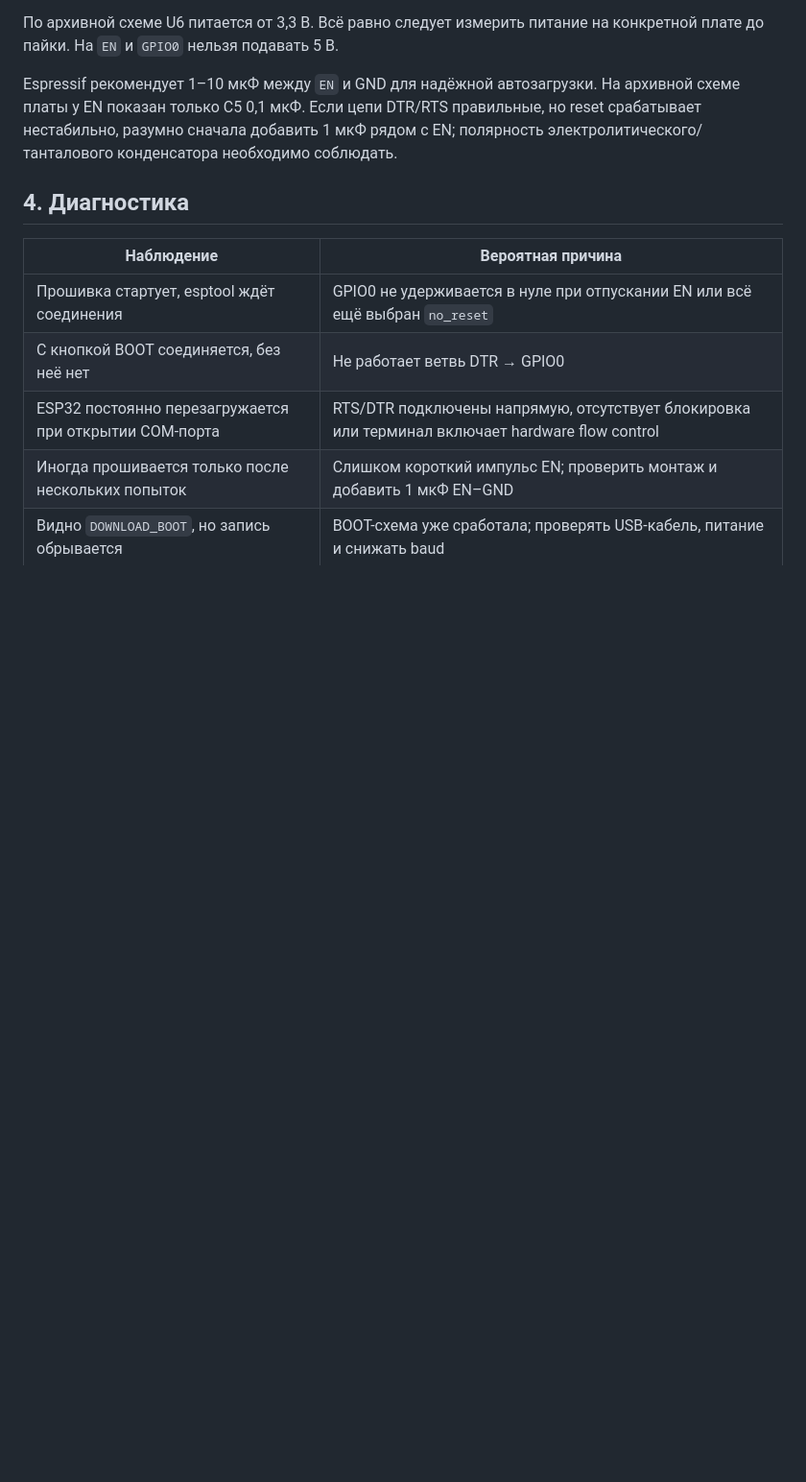
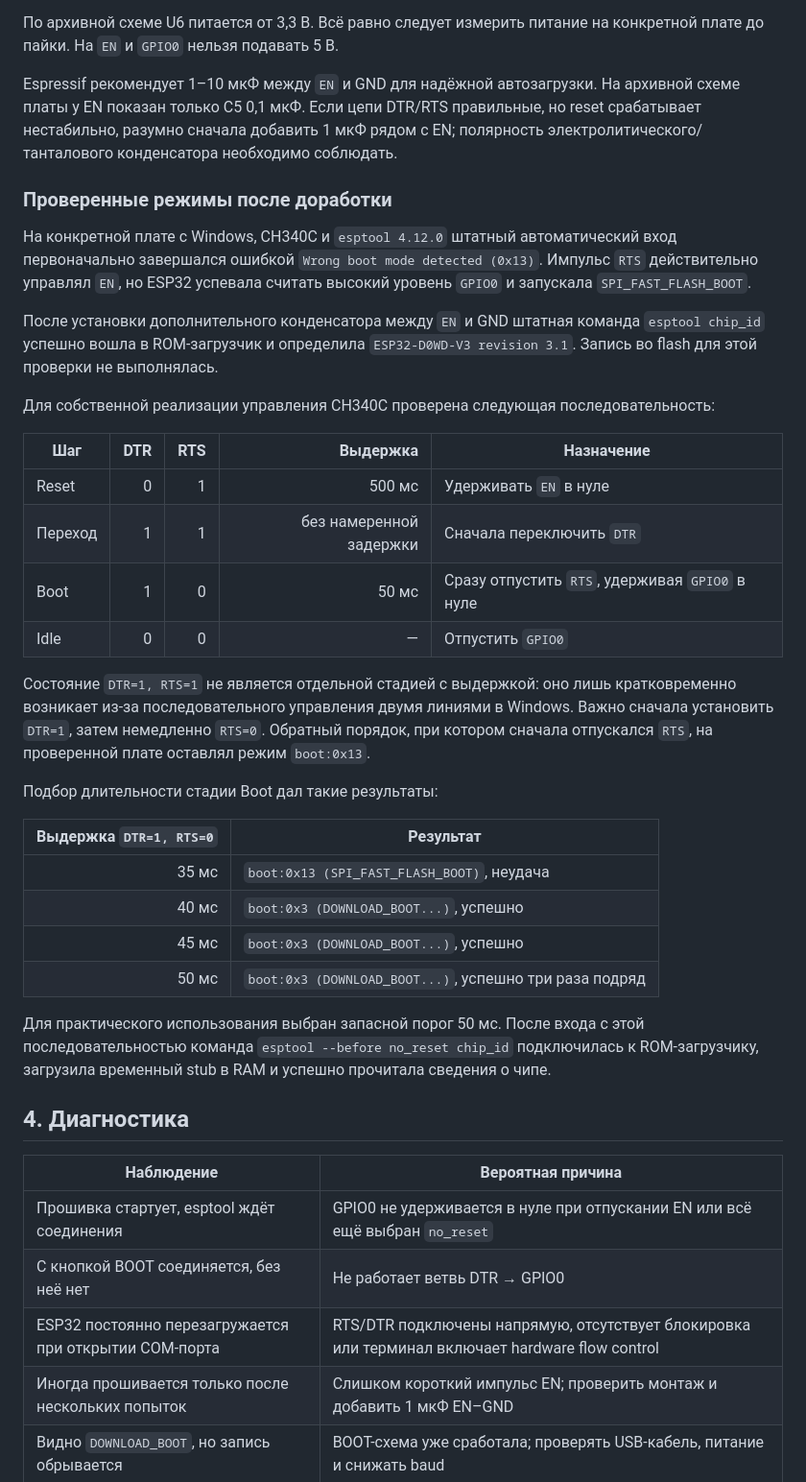
Before and after one commit to Witali/HLV-codec, a Markdown page: docs/board/CH340C_AUTO_BOOT_MOD.md, the part around the change. Shown at 96% size. Rendered like a GitHub page; blank space fills up the shorter version.

Commit message:
Document tested ESP32 auto-boot timing

```diff
--- a/docs/board/CH340C_AUTO_BOOT_MOD.md
+++ b/docs/board/CH340C_AUTO_BOOT_MOD.md
@@ -152,6 +152,47 @@ Espressif рекомендует 1–10 мкФ между `EN` и GND для н
 рядом с EN; полярность электролитического/танталового конденсатора необходимо
 соблюдать.
 
+### Проверенные режимы после доработки
+
+На конкретной плате с Windows, CH340C и `esptool 4.12.0` штатный автоматический
+вход первоначально завершался ошибкой `Wrong boot mode detected (0x13)`.
+Импульс `RTS` действительно управлял `EN`, но ESP32 успевала считать высокий
+уровень `GPIO0` и запускала `SPI_FAST_FLASH_BOOT`.
+
+После установки дополнительного конденсатора между `EN` и GND штатная команда
+`esptool chip_id` успешно вошла в ROM-загрузчик и определила
+`ESP32-D0WD-V3 revision 3.1`. Запись во flash для этой проверки не выполнялась.
+
+Для собственной реализации управления CH340C проверена следующая
+последовательность:
+
+| Шаг | DTR | RTS | Выдержка | Назначение |
+| --- | ---: | ---: | ---: | --- |
+| Reset | 0 | 1 | 500 мс | Удерживать `EN` в нуле |
+| Переход | 1 | 1 | без намеренной задержки | Сначала переключить `DTR` |
+| Boot | 1 | 0 | 50 мс | Сразу отпустить `RTS`, удерживая `GPIO0` в нуле |
+| Idle | 0 | 0 | — | Отпустить `GPIO0` |
+
+Состояние `DTR=1, RTS=1` не является отдельной стадией с выдержкой: оно лишь
+кратковременно возникает из-за последовательного управления двумя линиями в
+Windows. Важно сначала установить `DTR=1`, затем немедленно `RTS=0`.
+Обратный порядок, при котором сначала отпускался `RTS`, на проверенной плате
+оставлял режим `boot:0x13`.
+
+Подбор длительности стадии Boot дал такие результаты:
+
+| Выдержка `DTR=1, RTS=0` | Результат |
+| ---: | --- |
+| 35 мс | `boot:0x13 (SPI_FAST_FLASH_BOOT)`, неудача |
+| 40 мс | `boot:0x3 (DOWNLOAD_BOOT...)`, успешно |
+| 45 мс | `boot:0x3 (DOWNLOAD_BOOT...)`, успешно |
+| 50 мс | `boot:0x3 (DOWNLOAD_BOOT...)`, успешно три раза подряд |
+
+Для практического использования выбран запасной порог 50 мс. После входа с
+этой последовательностью команда `esptool --before no_reset chip_id`
+подключилась к ROM-загрузчику, загрузила временный stub в RAM и успешно
+прочитала сведения о чипе.
+
 ## 4. Диагностика
 
 | Наблюдение | Вероятная причина |
```
